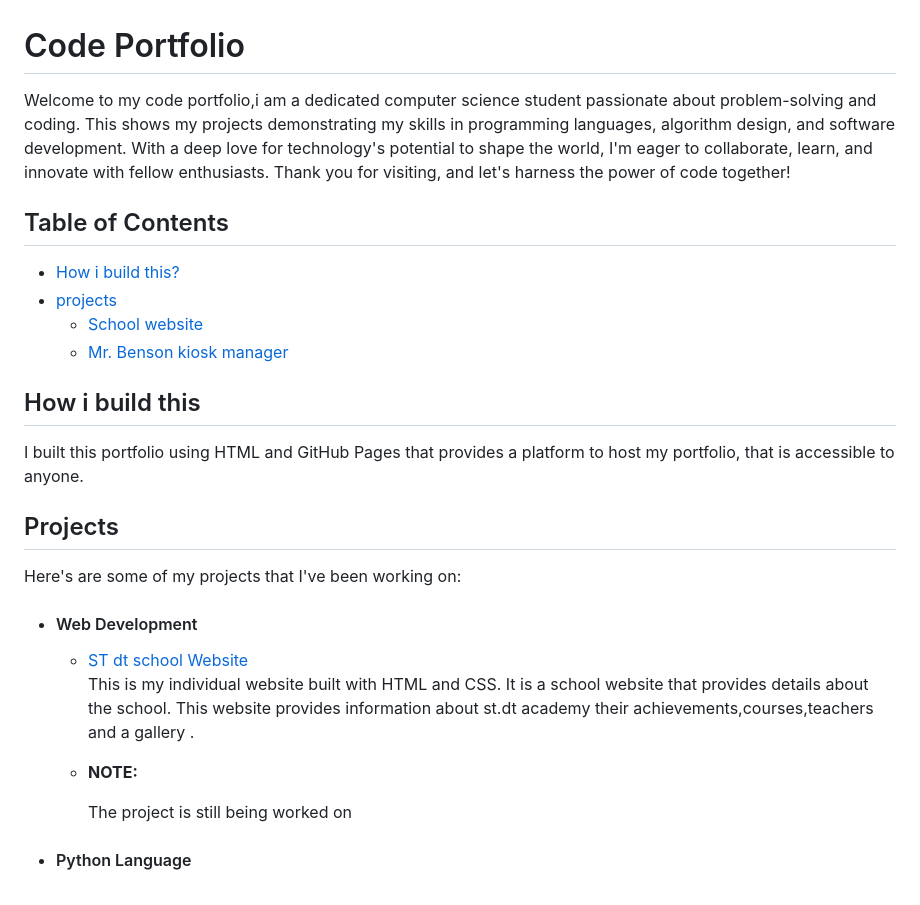
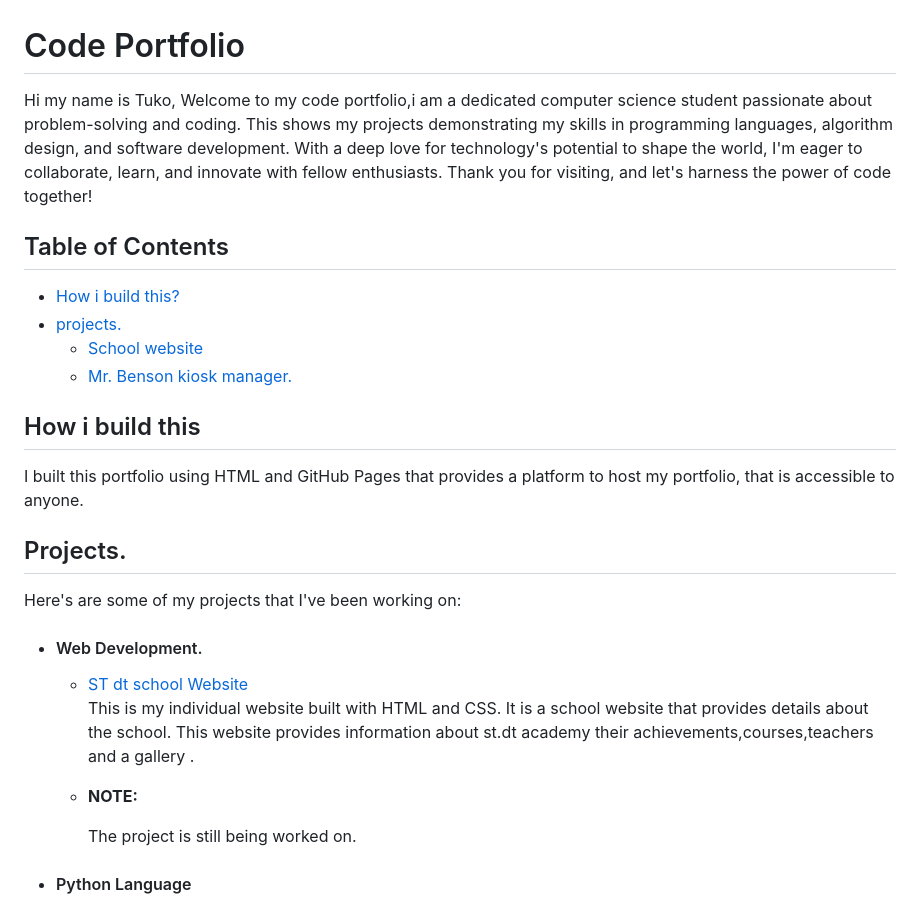
Before and after one commit to Jmorgan-123/killer-shot-portfolio, a Markdown page: README.md, the part around the change printed below. GitHub-like rendering.

```diff
--- a/README.md
+++ b/README.md
@@ -1,14 +1,14 @@
 # Code Portfolio
 <html>
   <body>
-    <p>Welcome to my code portfolio,i am a dedicated computer science student passionate about problem-solving and coding. This shows my projects demonstrating my skills in programming languages, algorithm design, and software development. With a deep love for technology's potential to shape the world, I'm eager to collaborate, learn, and innovate with fellow enthusiasts. Thank you for visiting, and let's harness the power of code together!</p>
+    <p>Hi my name is Tuko, Welcome to my code portfolio,i am a dedicated computer science student passionate about problem-solving and coding. This shows my projects demonstrating my skills in programming languages, algorithm design, and software development. With a deep love for technology's potential to shape the world, I'm eager to collaborate, learn, and innovate with fellow enthusiasts. Thank you for visiting, and let's harness the power of code together!</p>
     <h2>Table of Contents</h2>
     <ul>
       <li><a href="#how">How i build this?</a></li>
-      <li><a href ="#project">projects</a>
+      <li><a href ="#project">projects.</a>
         <ul>
           <li><a href="#school">School website</a></li>
-          <li><a href="#mr_benson"> Mr. Benson kiosk manager</a></li>
+          <li><a href="#mr_benson"> Mr. Benson kiosk manager.</a></li>
         </ul>
       </li>
     </ul>
@@ -18,15 +18,15 @@
           and GitHub Pages that provides a platform to host my portfolio, that is accessible to anyone.</p>
     </div>
     <div id="project">
-      <h2>Projects</h2>
+      <h2>Projects.</h2>
         <p>Here's are some of my projects that I've been working on:</p>
         <ul>
-          <li><h4>Web Development</h4>
+          <li><h4>Web Development.</h4>
             <div id="school"><ul><li><a href="https://infernoduk.github.io/Code-portfolio/" target="_blank">ST dt school Website</a></li>
                 <p>This is my individual website built with HTML and CSS.
                 It is a school website that provides details about the school.
                     This website provides information about st.dt academy their achievements,courses,teachers and a gallery .</p>
-              <li><b>NOTE:</b><p>The project is still being worked on</p></li>
+              <li><b>NOTE:</b><p>The project is still being worked on.</p></li>
               </ul></div>
           </li>
           <div id="mr_benson">
```
Also changed, not shown: other parts of README.md (+2 -2 lines).
